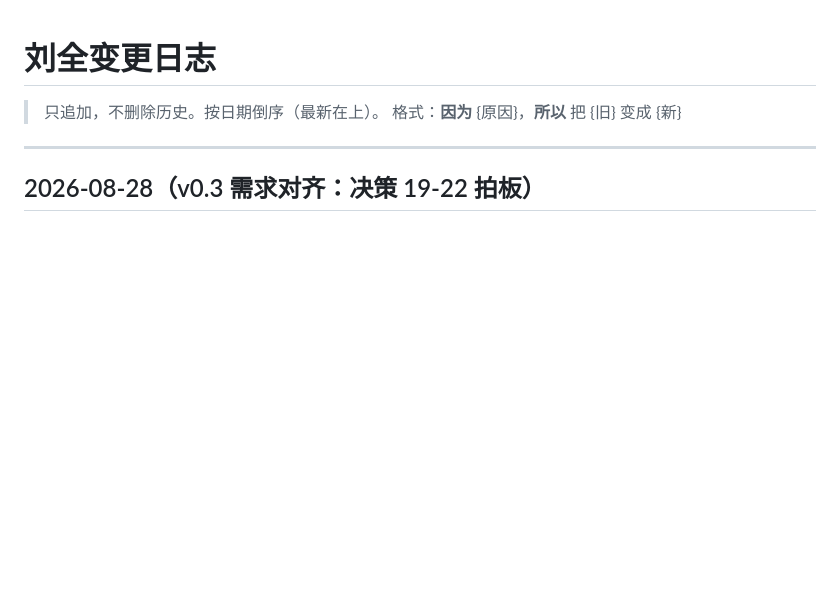
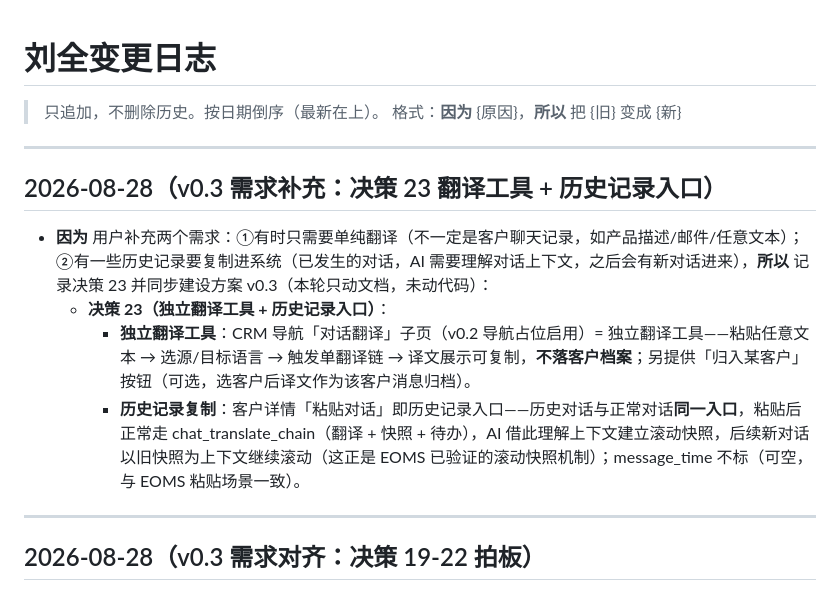
Before and after one commit to winhous/liuquan, a Markdown page: docs/变更日志.md, the part around the change. Rendered like a GitHub page; blank space fills up the shorter version.

Commit message:
docs: v0.3 需求补充——决策 23（独立翻译工具：对话翻译子页+可选归入客户；历史记录入口：客户详情粘贴正常走链，AI 滚动快照理解上下文）+ 项目状态/建设方案同步 + 变更日志留痕（R25：状态文档同步）

```diff
--- a/docs/变更日志.md
+++ b/docs/变更日志.md
@@ -2,6 +2,15 @@
 
 > 只追加，不删除历史。按日期倒序（最新在上）。
 > 格式：**因为** {原因}，**所以** 把 {旧} 变成 {新}
+
+---
+
+## 2026-08-28（v0.3 需求补充：决策 23 翻译工具 + 历史记录入口）
+
+- **因为** 用户补充两个需求：①有时只需要单纯翻译（不一定是客户聊天记录，如产品描述/邮件/任意文本）；②有一些历史记录要复制进系统（已发生的对话，AI 需要理解对话上下文，之后会有新对话进来），**所以** 记录决策 23 并同步建设方案 v0.3（本轮只动文档，未动代码）：
+  - **决策 23（独立翻译工具 + 历史记录入口）**：
+    - **独立翻译工具**：CRM 导航「对话翻译」子页（v0.2 导航占位启用）= 独立翻译工具——粘贴任意文本 → 选源/目标语言 → 触发单翻译链 → 译文展示可复制，**不落客户档案**；另提供「归入某客户」按钮（可选，选客户后译文作为该客户消息归档）。
+    - **历史记录复制**：客户详情「粘贴对话」即历史记录入口——历史对话与正常对话**同一入口**，粘贴后正常走 chat_translate_chain（翻译 + 快照 + 待办），AI 借此理解上下文建立滚动快照，后续新对话以旧快照为上下文继续滚动（这正是 EOMS 已验证的滚动快照机制）；message_time 不标（可空，与 EOMS 粘贴场景一致）。
 
 ---
 
```
Also changed, not shown: docs/建设方案.md (+4 -3 lines), docs/项目状态.md (+2 -1 lines).
